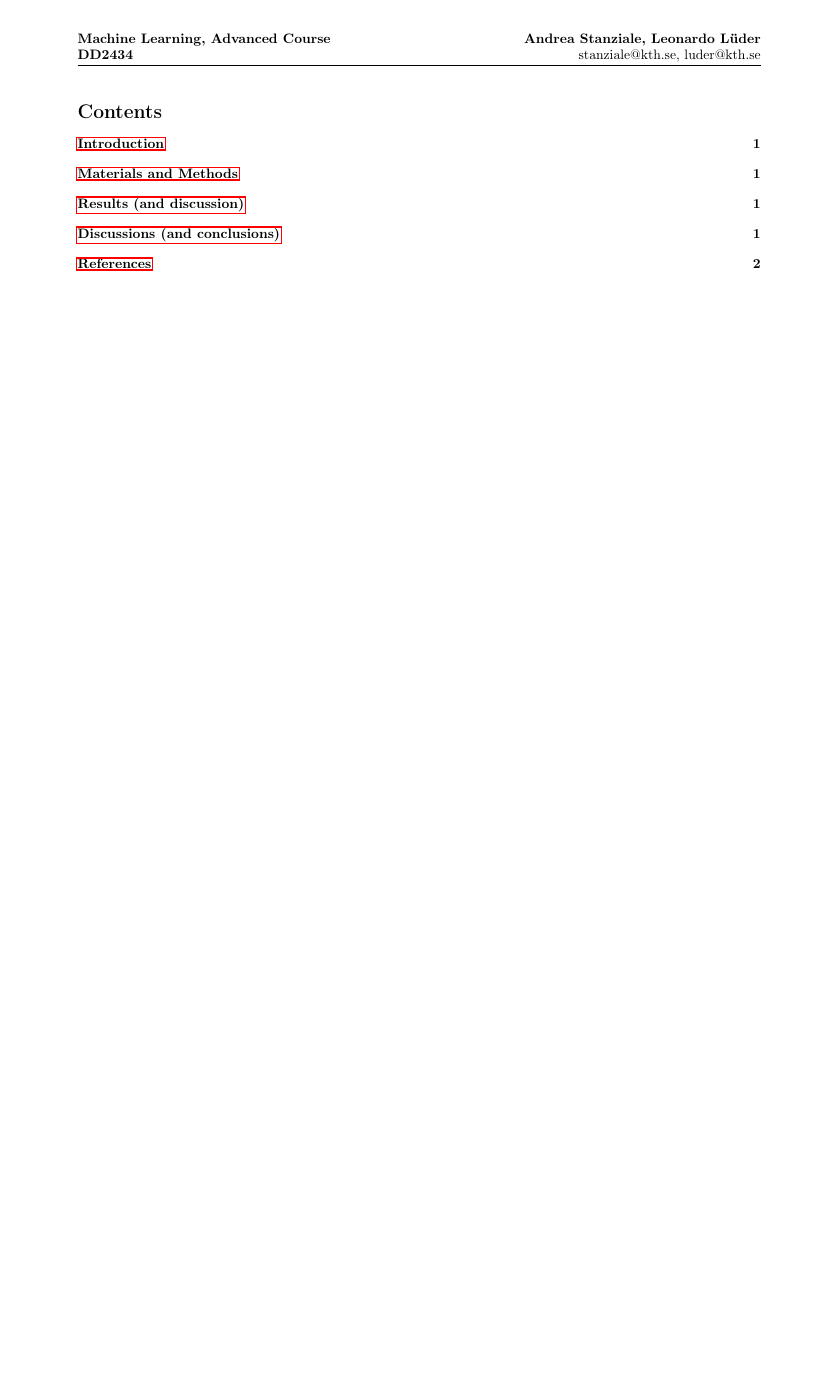
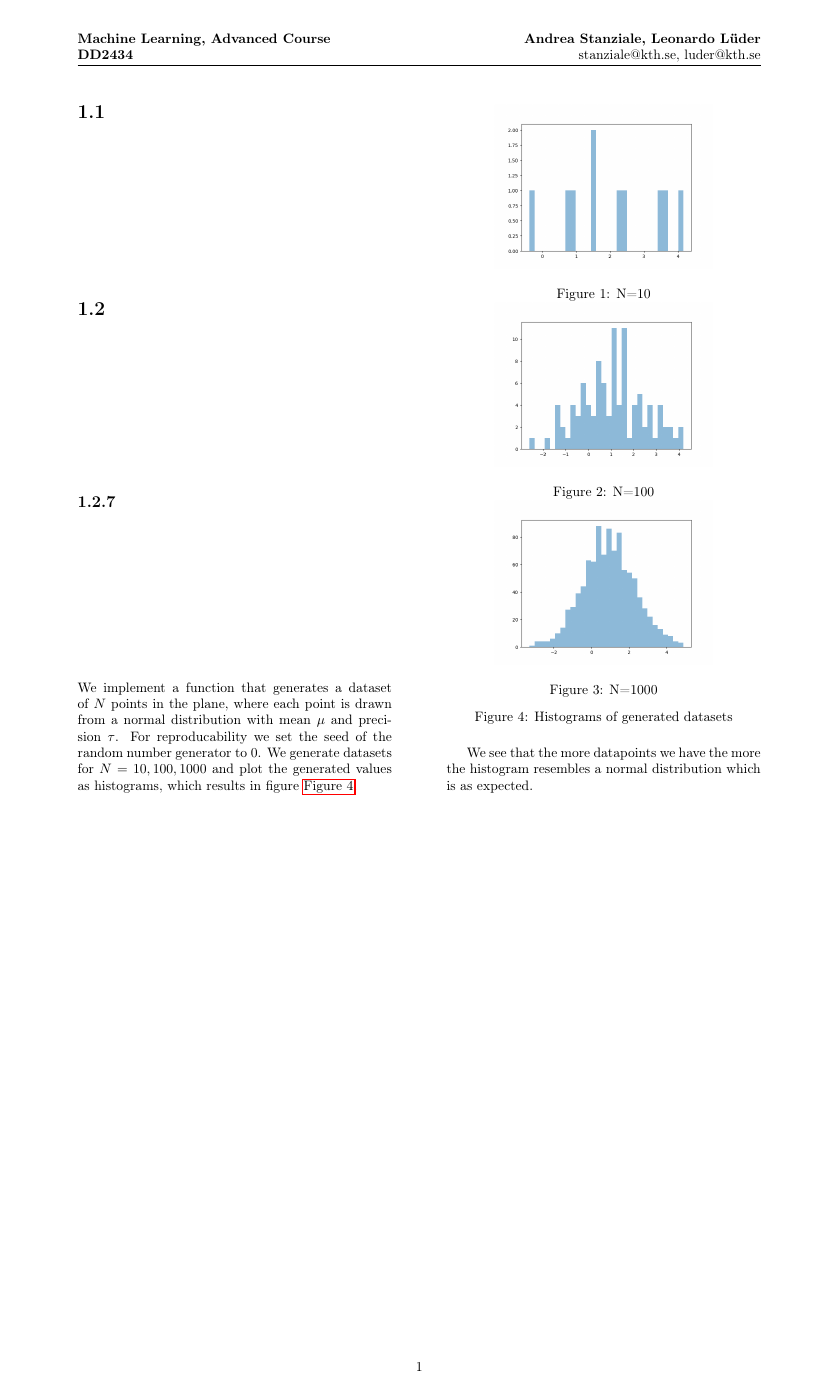
Before and after one commit to LeoL12167/MLadv_A_exercises, a LaTeX document (A1/Report/main.tex): page 2 of 4 before the commit and page 3 of 3 after it. Compiled offline with pdfLaTeX.

Commit message:
non sono sicure se è tutto giusto

```diff
--- a/A1/Report/main.tex
+++ b/A1/Report/main.tex
@@ -41,10 +41,32 @@
 \pagenumbering{arabic}
 \begin{multicols}{2}
 
-\section*{Introduction}
-\addcontentsline{toc}{section}{Introduction} % For the contents page
+    \section*{1.1}
 
-Name1 Surname1, Name2 Surname2, Name3 Surname3
-KTH Royal Institute of Technology, School of ...
+    \section*{1.2}
+
+    \subsection*{1.2.7}
+    We implement a function that generates a dataset of $N$ points in the plane, where each point is drawn from a normal distribution with mean $\mu$ and precision $\tau$. For reproducability we set the seed of the random number generator to 0. We generate datasets for $N = 10, 100, 1000$ and plot the generated values as histograms, which results in figure \autoref{fig:histograms_datasets}.
 
 
+    \begin{figure}[H]
+        \centering
+        \begin{minipage}{0.32\textwidth}
+            \centering
+            \includegraphics[width=\textwidth]{figures/1.2/dataset_1.png}
+            \caption{N=10}
+        \end{minipage}
+        \hfill
+        \begin{minipage}{0.32\textwidth}
+            \centering
+            \includegraphics[width=\textwidth]{figures/1.2/dataset_2.png}
+            \caption{N=100}
+        \end{minipage}
+        \hfill
+        \begin{minipage}{0.32\textwidth}
+            \centering
+            \includegraphics[width=\textwidth]{figures/1.2/dataset_3.png}
+            \caption{N=1000}
+        \end{minipage}
+        \caption{Histograms of generated datasets}\label{fig:histograms_datasets}
+    \end{figure}
@@ -55,2 +73,3 @@ Name3 Surname3 accumulated the reference list
 
+    We see that the more datapoints we have the more the histogram resembles a normal distribution which is as expected.
 
@@ -113,3 +77,4 @@ Here you discuss your results and their limitations and present conclusions if p
 \end{multicols}
 \clearpage
 \addcontentsline{toc}{section}{References}
+\printbibliography{}
```
Also changed, not shown: A1/Report/figures/1.2/dataset_1.png (added), A1/Report/figures/1.2/dataset_2.png (added), A1/Report/figures/1.2/dataset_3.png (added), A1/Report/figures/1.2/elbos.png (added), A1/Report/main.pdf, A1/Report/main.tex (60 more changed lines), 1 other file.
